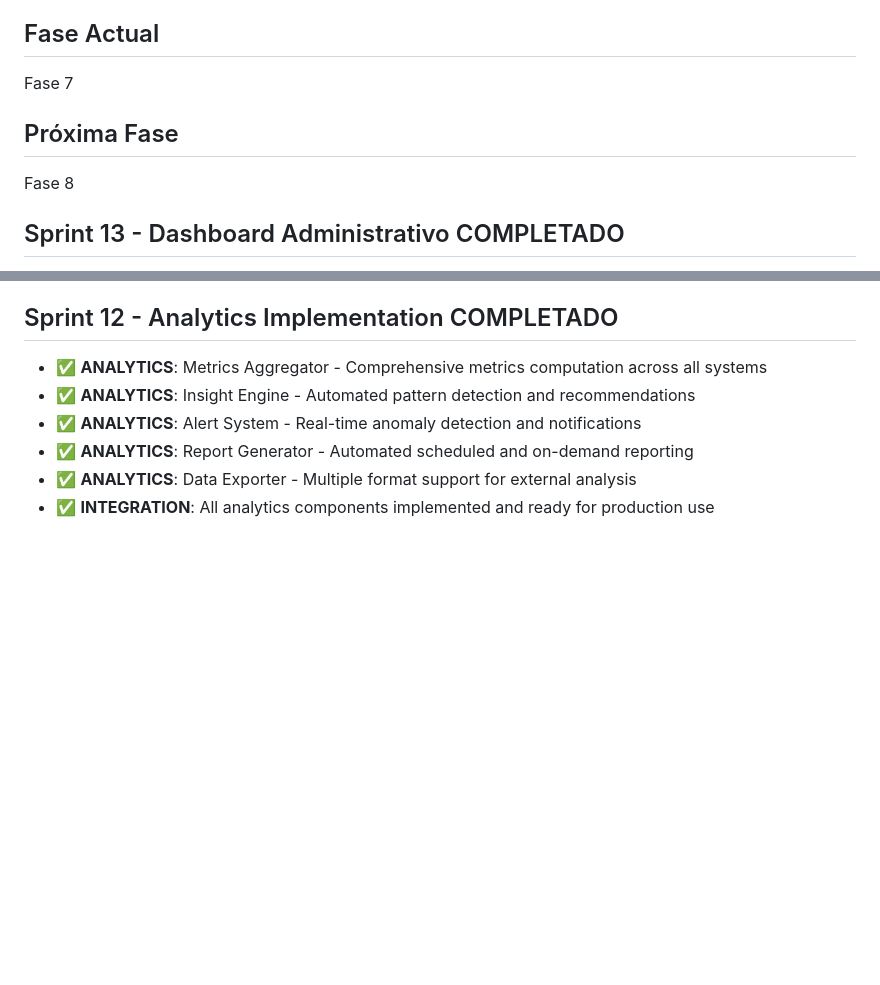
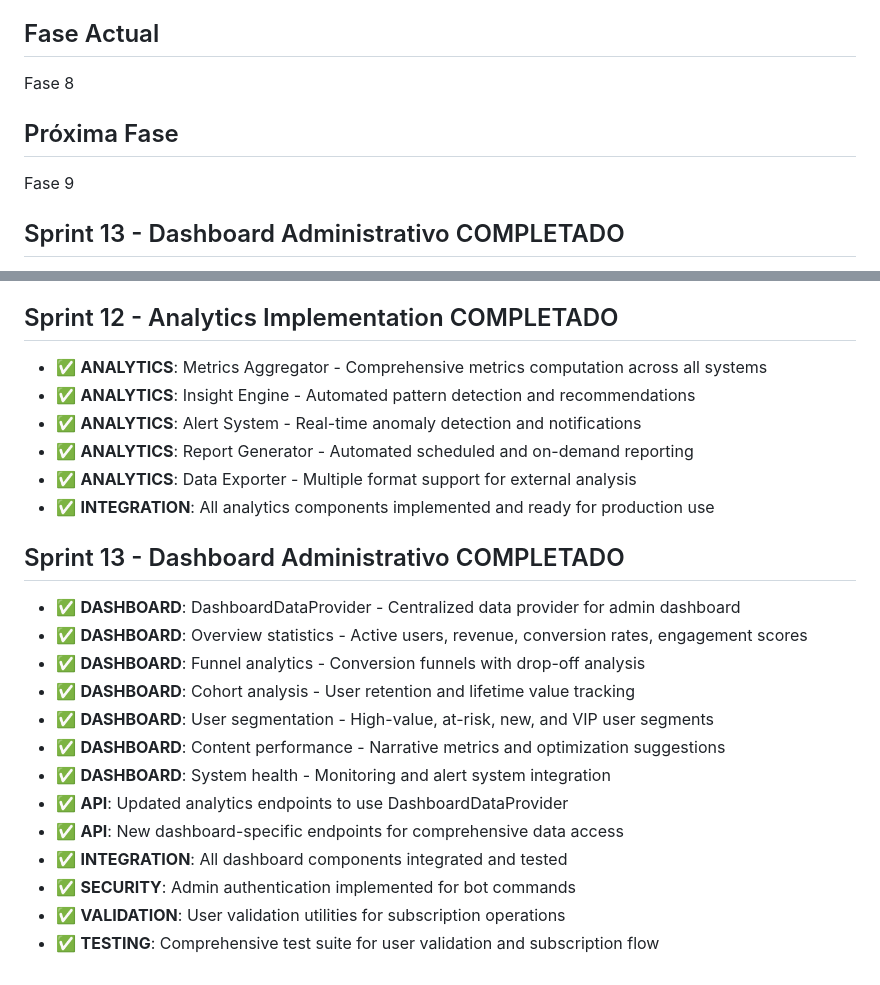
Before and after one commit to carlostoek/DianaBotFinal, a Markdown page: TODO_EVOLUTION.md, 2 parts joined by grey strips. Drawn GitHub-style; blank space fills up the shorter version.

Commit message:
Fase 7 completada: Sprint 13 - Dashboard Administrativo con analytics completo, seguridad y validación de usuarios

```diff
--- a/TODO_EVOLUTION.md
+++ b/TODO_EVOLUTION.md
@@ -8,10 +8,10 @@
 - Fase 4 completada (Módulo de Experiencias Unificadas)
 
 ## Fase Actual
-Fase 7
+Fase 8
 
 ## Próxima Fase
-Fase 8
+Fase 9
 
 ## Sprint 13 - Dashboard Administrativo COMPLETADO
 - ✅ **DASHBOARD**: DashboardDataProvider - Centralized data provider for admin dashboard
@@ -71,3 +71,18 @@ Fase 8
 - ✅ **ANALYTICS**: Report Generator - Automated scheduled and on-demand reporting
 - ✅ **ANALYTICS**: Data Exporter - Multiple format support for external analysis
 - ✅ **INTEGRATION**: All analytics components implemented and ready for production use
+
+## Sprint 13 - Dashboard Administrativo COMPLETADO
+- ✅ **DASHBOARD**: DashboardDataProvider - Centralized data provider for admin dashboard
+- ✅ **DASHBOARD**: Overview statistics - Active users, revenue, conversion rates, engagement scores
+- ✅ **DASHBOARD**: Funnel analytics - Conversion funnels with drop-off analysis
+- ✅ **DASHBOARD**: Cohort analysis - User retention and lifetime value tracking
+- ✅ **DASHBOARD**: User segmentation - High-value, at-risk, new, and VIP user segments
+- ✅ **DASHBOARD**: Content performance - Narrative metrics and optimization suggestions
+- ✅ **DASHBOARD**: System health - Monitoring and alert system integration
+- ✅ **API**: Updated analytics endpoints to use DashboardDataProvider
+- ✅ **API**: New dashboard-specific endpoints for comprehensive data access
+- ✅ **INTEGRATION**: All dashboard components integrated and tested
+- ✅ **SECURITY**: Admin authentication implemented for bot commands
+- ✅ **VALIDATION**: User validation utilities for subscription operations
+- ✅ **TESTING**: Comprehensive test suite for user validation and subscription flow
```
